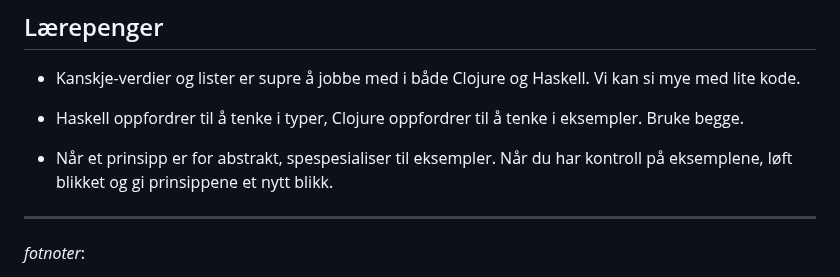
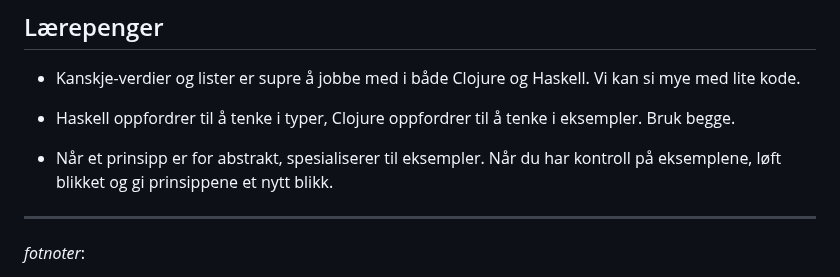
Before and after one commit to Mattilsynet/parenteser, a Markdown page: content/blog-posts/keep-med-monader.md, the part around the change. Drawn GitHub-style.

Commit message:
Ta flere monade-leifer, igjen takket være The Eye of Boojsa

```diff
--- a/content/blog-posts/keep-med-monader.md
+++ b/content/blog-posts/keep-med-monader.md
@@ -405,9 +405,9 @@ ghci> M.mapMaybe safeHalf [0..20]
   Vi kan si mye med lite kode.
 
 - Haskell oppfordrer til å tenke i typer, Clojure oppfordrer til å tenke i eksempler.
-  Bruke begge.
+  Bruk begge.
 
-- Når et prinsipp er for abstrakt, spespesialiser til eksempler.
+- Når et prinsipp er for abstrakt, spesialiserer til eksempler.
   Når du har kontroll på eksemplene, løft blikket og gi prinsippene et nytt blikk.
 
 <hr style="margin-top: 6rem; margin-bottom: 3rem"></hr>
```
